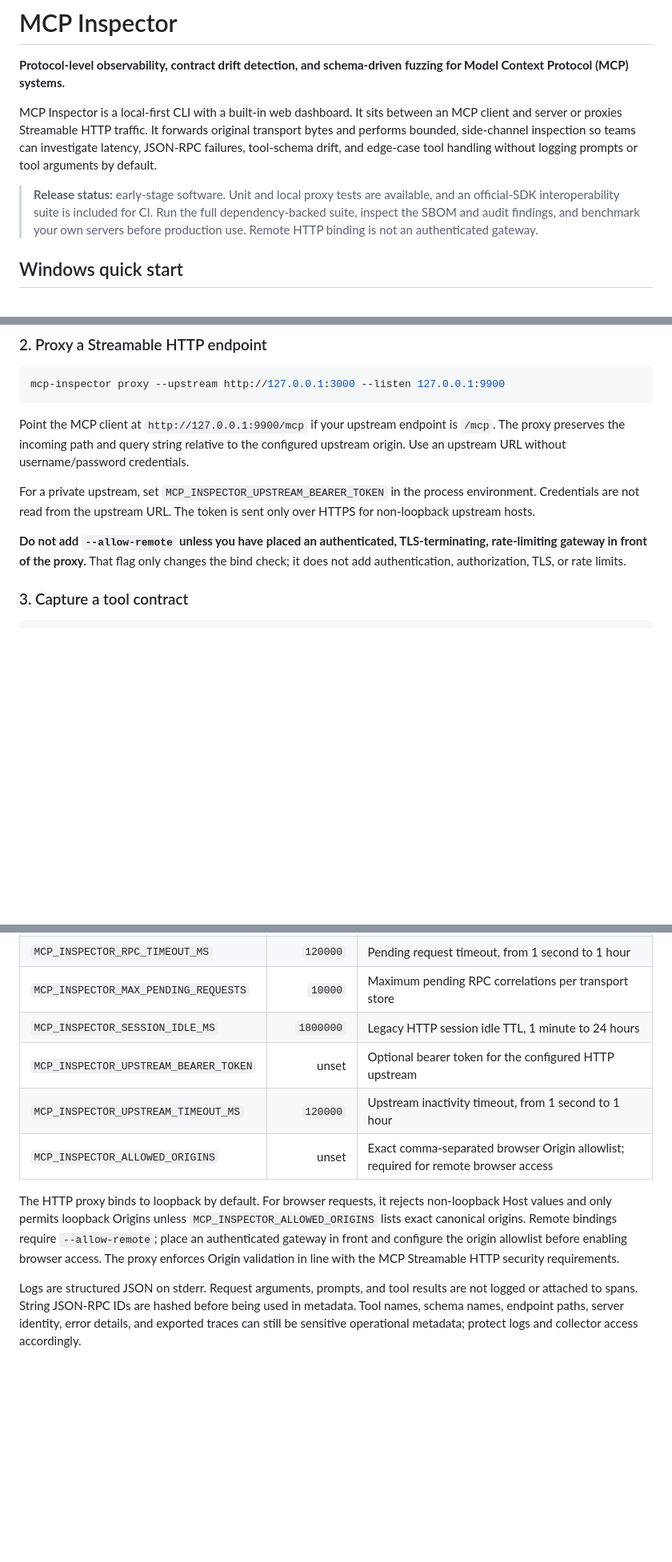
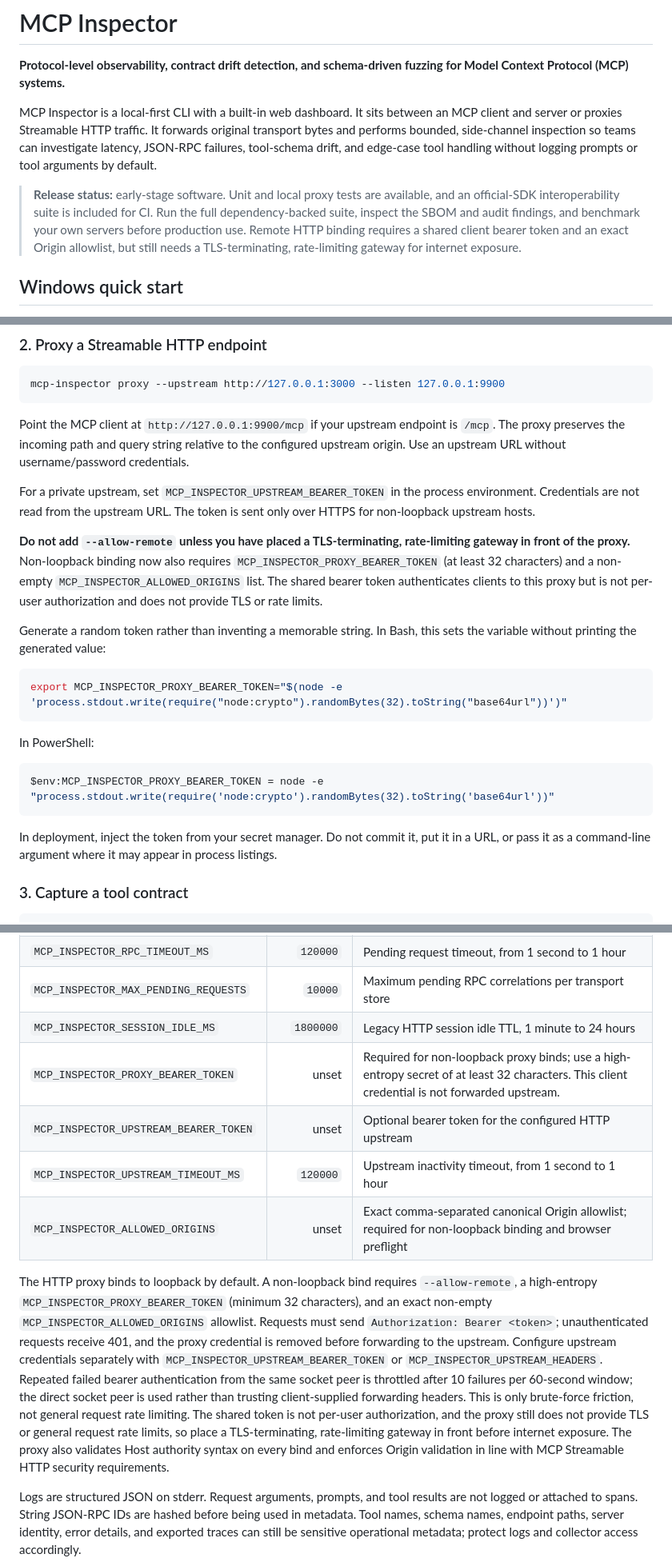
Before and after one commit to KUNDURUHIMANEESHREDDY/mcp-inspector, a Markdown page: README.md, 3 parts joined by grey strips. Shown at 80% size. GitHub-like rendering; blank space fills up the shorter version.

Commit message:
security: apply remote proxy guidance in README.md

````diff
--- a/README.md
+++ b/README.md
@@ -4,7 +4,7 @@
 
 MCP Inspector is a local-first CLI with a built-in web dashboard. It sits between an MCP client and server or proxies Streamable HTTP traffic. It forwards original transport bytes and performs bounded, side-channel inspection so teams can investigate latency, JSON-RPC failures, tool-schema drift, and edge-case tool handling without logging prompts or tool arguments by default.
 
-> **Release status:** early-stage software. Unit and local proxy tests are available, and an official-SDK interoperability suite is included for CI. Run the full dependency-backed suite, inspect the SBOM and audit findings, and benchmark your own servers before production use. Remote HTTP binding is not an authenticated gateway.
+> **Release status:** early-stage software. Unit and local proxy tests are available, and an official-SDK interoperability suite is included for CI. Run the full dependency-backed suite, inspect the SBOM and audit findings, and benchmark your own servers before production use. Remote HTTP binding requires a shared client bearer token and an exact Origin allowlist, but still needs a TLS-terminating, rate-limiting gateway for internet exposure.
 
 ## Windows quick start
 
@@ -68,7 +68,21 @@ Point the MCP client at `http://127.0.0.1:9900/mcp` if your upstream endpoint is
 
 For a private upstream, set `MCP_INSPECTOR_UPSTREAM_BEARER_TOKEN` in the process environment. Credentials are not read from the upstream URL. The token is sent only over HTTPS for non-loopback upstream hosts.
 
-**Do not add `--allow-remote` unless you have placed an authenticated, TLS-terminating, rate-limiting gateway in front of the proxy.** That flag only changes the bind check; it does not add authentication, authorization, TLS, or rate limits.
+**Do not add `--allow-remote` unless you have placed a TLS-terminating, rate-limiting gateway in front of the proxy.** Non-loopback binding now also requires `MCP_INSPECTOR_PROXY_BEARER_TOKEN` (at least 32 characters) and a non-empty `MCP_INSPECTOR_ALLOWED_ORIGINS` list. The shared bearer token authenticates clients to this proxy but is not per-user authorization and does not provide TLS or rate limits.
+
+Generate a random token rather than inventing a memorable string. In Bash, this sets the variable without printing the generated value:
+
+```bash
+export MCP_INSPECTOR_PROXY_BEARER_TOKEN="$(node -e 'process.stdout.write(require("node:crypto").randomBytes(32).toString("base64url"))')"
+```
+
+In PowerShell:
+
+```powershell
+$env:MCP_INSPECTOR_PROXY_BEARER_TOKEN = node -e "process.stdout.write(require('node:crypto').randomBytes(32).toString('base64url'))"
+```
+
+In deployment, inject the token from your secret manager. Do not commit it, put it in a URL, or pass it as a command-line argument where it may appear in process listings.
 
 ### 3. Capture a tool contract
 
@@ -194,11 +208,12 @@ Set these environment variables only when needed:
 | `MCP_INSPECTOR_RPC_TIMEOUT_MS` | `120000` | Pending request timeout, from 1 second to 1 hour |
 | `MCP_INSPECTOR_MAX_PENDING_REQUESTS` | `10000` | Maximum pending RPC correlations per transport store |
 | `MCP_INSPECTOR_SESSION_IDLE_MS` | `1800000` | Legacy HTTP session idle TTL, 1 minute to 24 hours |
+| `MCP_INSPECTOR_PROXY_BEARER_TOKEN` | unset | Required for non-loopback proxy binds; use a high-entropy secret of at least 32 characters. This client credential is not forwarded upstream. |
 | `MCP_INSPECTOR_UPSTREAM_BEARER_TOKEN` | unset | Optional bearer token for the configured HTTP upstream |
 | `MCP_INSPECTOR_UPSTREAM_TIMEOUT_MS` | `120000` | Upstream inactivity timeout, from 1 second to 1 hour |
-| `MCP_INSPECTOR_ALLOWED_ORIGINS` | unset | Exact comma-separated browser Origin allowlist; required for remote browser access |
+| `MCP_INSPECTOR_ALLOWED_ORIGINS` | unset | Exact comma-separated canonical Origin allowlist; required for non-loopback binding and browser preflight |
 
-The HTTP proxy binds to loopback by default. For browser requests, it rejects non-loopback Host values and only permits loopback Origins unless `MCP_INSPECTOR_ALLOWED_ORIGINS` lists exact canonical origins. Remote bindings require `--allow-remote`; place an authenticated gateway in front and configure the origin allowlist before enabling browser access. The proxy enforces Origin validation in line with the MCP Streamable HTTP security requirements.
+The HTTP proxy binds to loopback by default. A non-loopback bind requires `--allow-remote`, a high-entropy `MCP_INSPECTOR_PROXY_BEARER_TOKEN` (minimum 32 characters), and an exact non-empty `MCP_INSPECTOR_ALLOWED_ORIGINS` allowlist. Requests must send `Authorization: Bearer <token>`; unauthenticated requests receive 401, and the proxy credential is removed before forwarding to the upstream. Configure upstream credentials separately with `MCP_INSPECTOR_UPSTREAM_BEARER_TOKEN` or `MCP_INSPECTOR_UPSTREAM_HEADERS`. Repeated failed bearer authentication from the same socket peer is throttled after 10 failures per 60-second window; the direct socket peer is used rather than trusting client-supplied forwarding headers. This is only brute-force friction, not general request rate limiting. The shared token is not per-user authorization, and the proxy still does not provide TLS or general request rate limits, so place a TLS-terminating, rate-limiting gateway in front before internet exposure. The proxy also validates Host authority syntax on every bind and enforces Origin validation in line with MCP Streamable HTTP security requirements.
 
 Logs are structured JSON on stderr. Request arguments, prompts, and tool results are not logged or attached to spans. String JSON-RPC IDs are hashed before being used in metadata. Tool names, schema names, endpoint paths, server identity, error details, and exported traces can still be sensitive operational metadata; protect logs and collector access accordingly.
 
````
